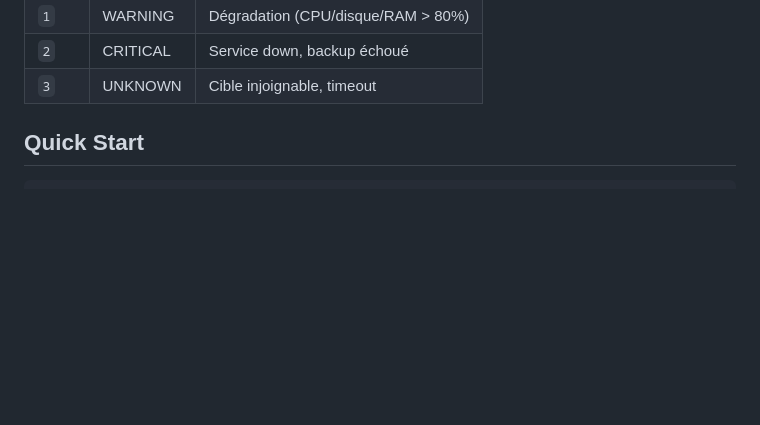
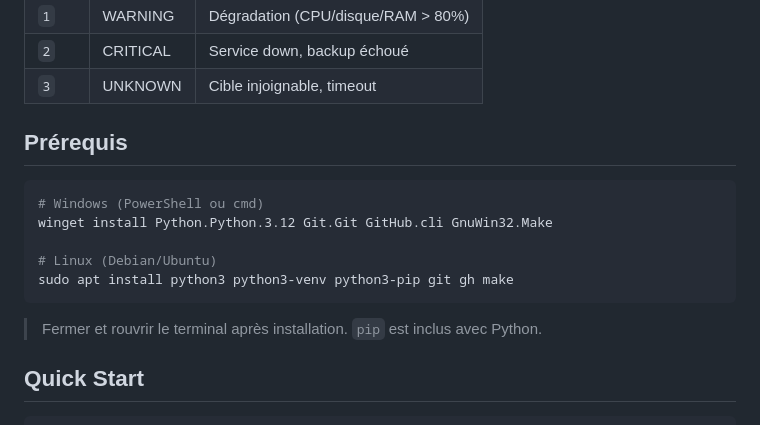
Before and after one commit to AnythingLegalConsidered/MSPR2-NTL-SysToolbox, a Markdown page: README.md, the part around the change. GitHub-like rendering; blank space fills up the shorter version.

````diff
--- a/README.md
+++ b/README.md
@@ -42,6 +42,18 @@ Les sorties sont horodatées en JSON avec des codes de retour exploitables en su
 | `1` | WARNING | Dégradation (CPU/disque/RAM > 80%) |
 | `2` | CRITICAL | Service down, backup échoué |
 | `3` | UNKNOWN | Cible injoignable, timeout |
+
+## Prérequis
+
+```bash
+# Windows (PowerShell ou cmd)
+winget install Python.Python.3.12 Git.Git GitHub.cli GnuWin32.Make
+
+# Linux (Debian/Ubuntu)
+sudo apt install python3 python3-venv python3-pip git gh make
+```
+
+> Fermer et rouvrir le terminal après installation. `pip` est inclus avec Python.
 
 ## Quick Start
 
````
Also changed, not shown: _specs/GUIDE_NOOB.md (+14 -6 lines), docs/GUIDE_DEV.md (+54 -18 lines).
